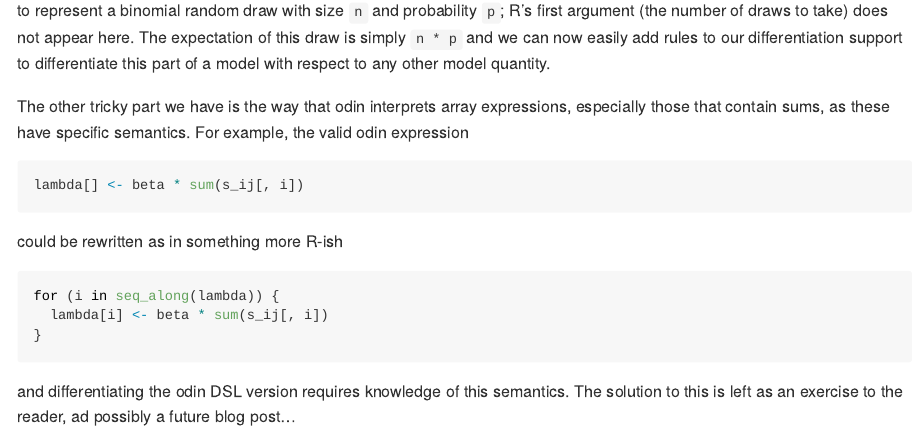
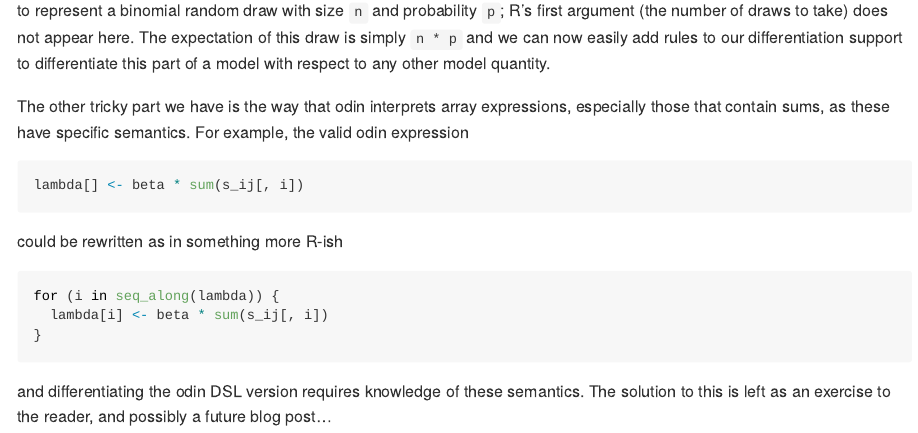
Before and after one commit to reside-ic/reside-ic.github.io, an R Markdown document (content/blog/symbolic-differentiation.Rmd): the page in a window 1100 px wide, from 11110 px down. The pictures show the output file content/blog/symbolic-differentiation.md that the author committed with the source, drawn offline in the style of GitHub.

Commit message:
Fix typo

````diff
--- a/content/blog/symbolic-differentiation.Rmd
+++ b/content/blog/symbolic-differentiation.Rmd
@@ -419,4 +419,4 @@
 }
 ```
 
-and differentiating the odin DSL version requires knowledge of these semantics. The solution to this is left as an exercise to the reader, ad possibly a future blog post...
+and differentiating the odin DSL version requires knowledge of these semantics. The solution to this is left as an exercise to the reader, and possibly a future blog post...
````
Also changed, not shown: content/blog/symbolic-differentiation.md.
